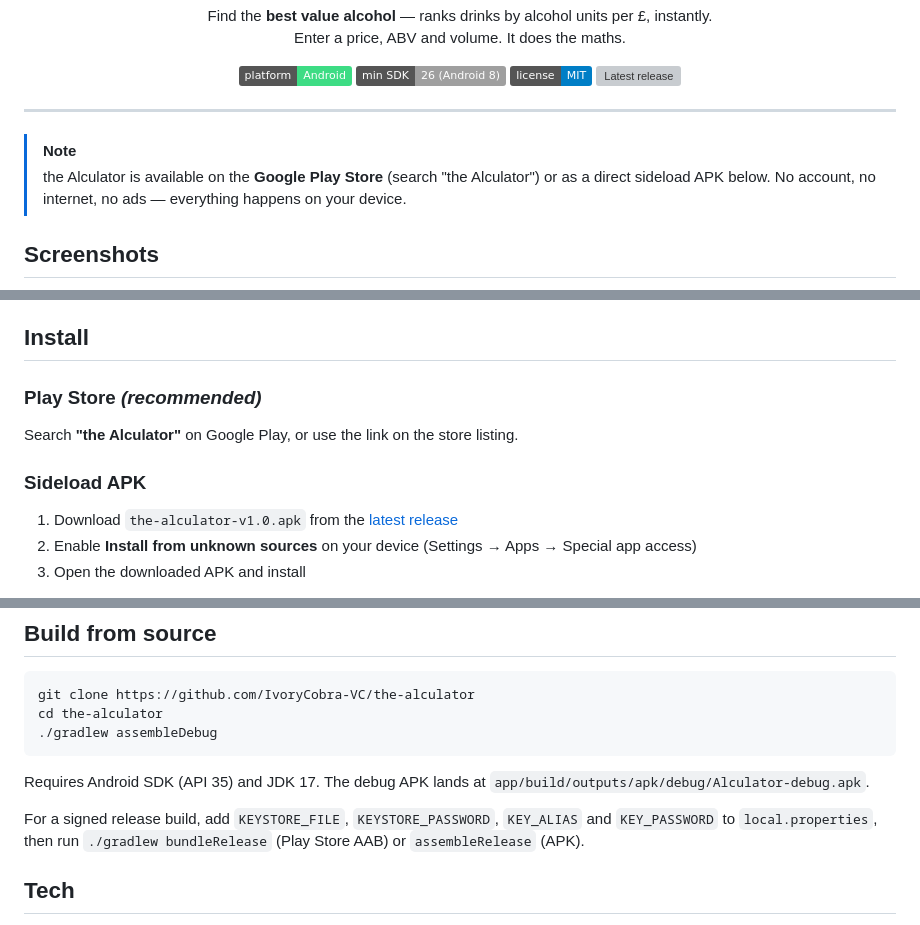
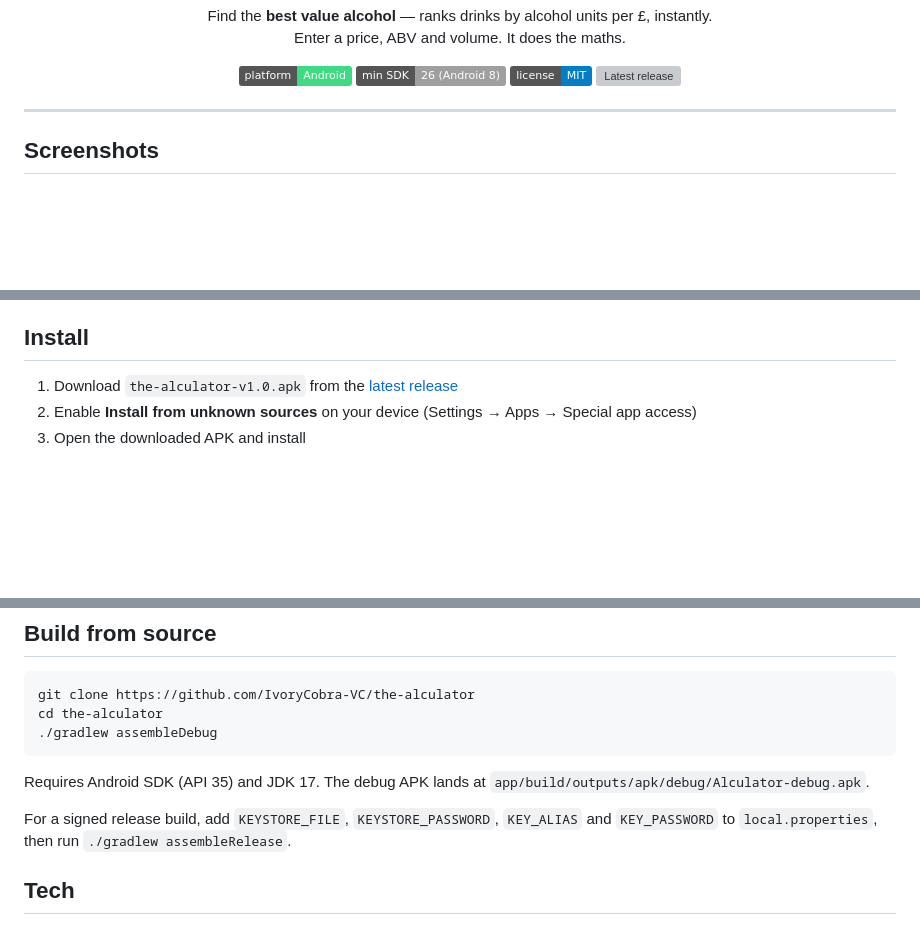
Before and after one commit to IvoryCobra-VC/the-alculator, a Markdown page: README.md, 3 parts joined by grey strips. Drawn GitHub-style; badges without logos; blank space fills up the shorter version; grey boxes are pictures that could not be loaded.

Commit message:
Remove Play Store references from README
Co-Authored-By: Claude Sonnet 4.6 <noreply@anthropic.com>

```diff
--- a/README.md
+++ b/README.md
@@ -13,9 +13,6 @@
 </p>
 
 ---
-
-> [!NOTE]
-> the Alculator is available on the **Google Play Store** (search "the Alculator") or as a direct sideload APK below. No account, no internet, no ads — everything happens on your device.
 
 ## Screenshots
 
@@ -43,12 +40,6 @@ Units are calculated the standard UK way: `ABV% × volume (ml) ÷ 1000`. Value =
 
 ## Install
 
-### Play Store *(recommended)*
-
-Search **"the Alculator"** on Google Play, or use the link on the store listing.
-
-### Sideload APK
-
 1. Download `the-alculator-v1.0.apk` from the [latest release](https://github.com/IvoryCobra-VC/the-alculator/releases/latest)
 2. Enable **Install from unknown sources** on your device (Settings → Apps → Special app access)
 3. Open the downloaded APK and install
@@ -74,7 +65,7 @@ Requires Android SDK (API 35) and JDK 17. The debug APK lands at
 `app/build/outputs/apk/debug/Alculator-debug.apk`.
 
 For a signed release build, add `KEYSTORE_FILE`, `KEYSTORE_PASSWORD`, `KEY_ALIAS` and `KEY_PASSWORD`
-to `local.properties`, then run `./gradlew bundleRelease` (Play Store AAB) or `assembleRelease` (APK).
+to `local.properties`, then run `./gradlew assembleRelease`.
 
 ## Tech
 
```
